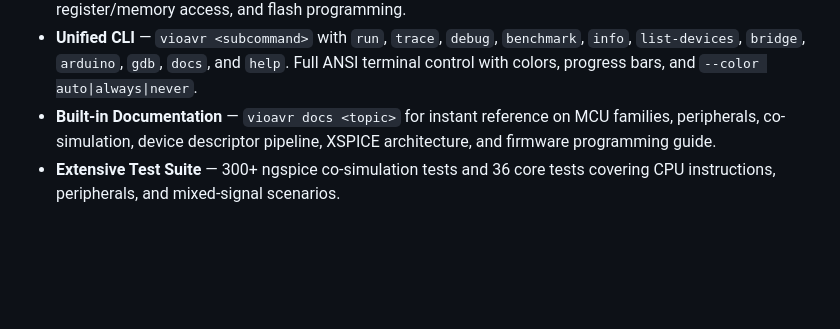
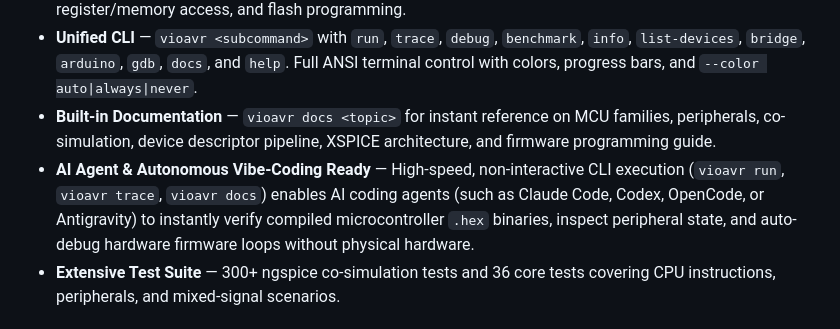
Before and after one commit to Janadasroor/VioAVR, a Markdown page: README.md, the part around the change. Rendered like a GitHub page; blank space fills up the shorter version.

Commit message:
Add AI Agent & autonomous firmware verification feature to README

```diff
--- a/README.md
+++ b/README.md
@@ -21,6 +21,7 @@ VioAVR is a high-performance, cycle-accurate AVR Instruction Set Simulator (ISS)
 - **GDB Stub** — Remote debugging via GDB Remote Serial Protocol with breakpoints, single-stepping, register/memory access, and flash programming.
 - **Unified CLI** — `vioavr <subcommand>` with `run`, `trace`, `debug`, `benchmark`, `info`, `list-devices`, `bridge`, `arduino`, `gdb`, `docs`, and `help`. Full ANSI terminal control with colors, progress bars, and `--color auto|always|never`.
 - **Built-in Documentation** — `vioavr docs <topic>` for instant reference on MCU families, peripherals, co-simulation, device descriptor pipeline, XSPICE architecture, and firmware programming guide.
+- **AI Agent & Autonomous Vibe-Coding Ready** — High-speed, non-interactive CLI execution (`vioavr run`, `vioavr trace`, `vioavr docs`) enables AI coding agents (such as Claude Code, Codex, OpenCode, or Antigravity) to instantly verify compiled microcontroller `.hex` binaries, inspect peripheral state, and auto-debug hardware firmware loops without physical hardware.
 - **Extensive Test Suite** — 300+ ngspice co-simulation tests and 36 core tests covering CPU instructions, peripherals, and mixed-signal scenarios.
 
 ## Project Structure
```
